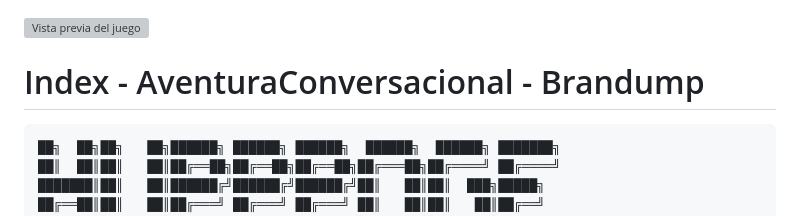
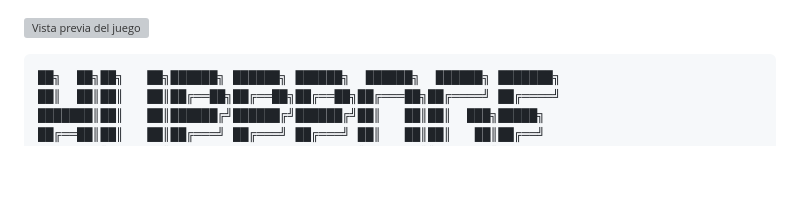
Before and after one commit to RodrigoGtzChavez/IndexAventuraConversacional, a Markdown page: README.md, the part around the change. Rendered like a GitHub page; blank space fills up the shorter version; grey boxes are pictures that could not be loaded.

````diff
--- a/README.md
+++ b/README.md
@@ -1,5 +1,4 @@
 ![Vista previa del juego](caratula.png)
-# Index - AventuraConversacional - Brandump
 ```text
 ██╗  ██╗██╗   ██╗██████╗ ██████╗ ██████╗  ██████╗  ██████╗ ███████╗
 ██║  ██║██║   ██║██╔══██╗██╔══██╗██╔══██╗██╔═══██╗██╔════╝ ██╔════╝
````
